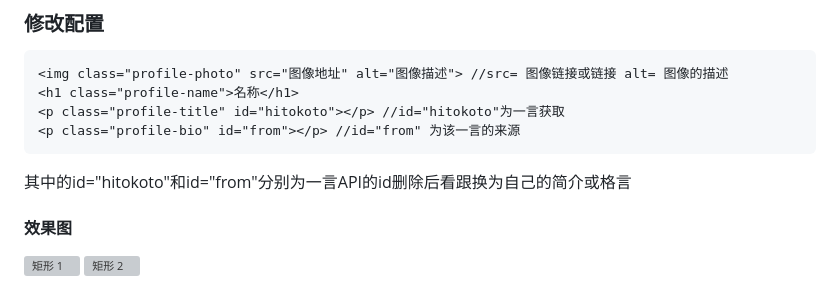
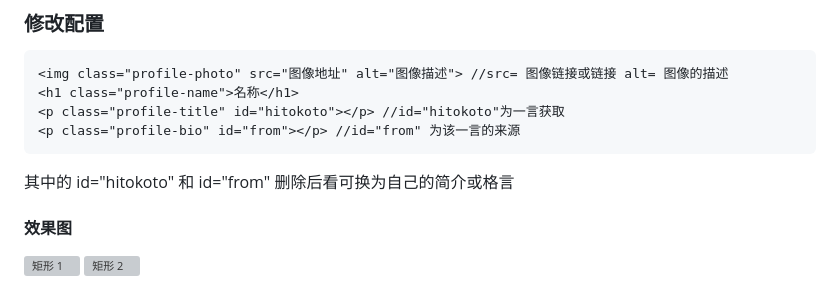
Before and after one commit to Acornia-OWQ/ElegPage, a Markdown page: README.md, the part around the change. GitHub-like rendering; grey boxes are pictures that could not be loaded.

````diff
--- a/README.md
+++ b/README.md
@@ -43,7 +43,7 @@
 <p class="profile-title" id="hitokoto"></p> //id="hitokoto"为一言获取
 <p class="profile-bio" id="from"></p> //id="from" 为该一言的来源
 ```
-其中的id="hitokoto"和id="from"分别为一言API的id删除后看跟换为自己的简介或格言<br />
+其中的 id="hitokoto" 和 id="from" 删除后看可换为自己的简介或格言<br />
 
 #### 效果图
 ![矩形 1](https://github.com/user-attachments/assets/e7c00a59-387b-4bd9-a950-2402717bba57)    ![矩形 2](https://github.com/user-attachments/assets/c9f72b26-154b-4621-9e83-2f58253f4e24)
````
